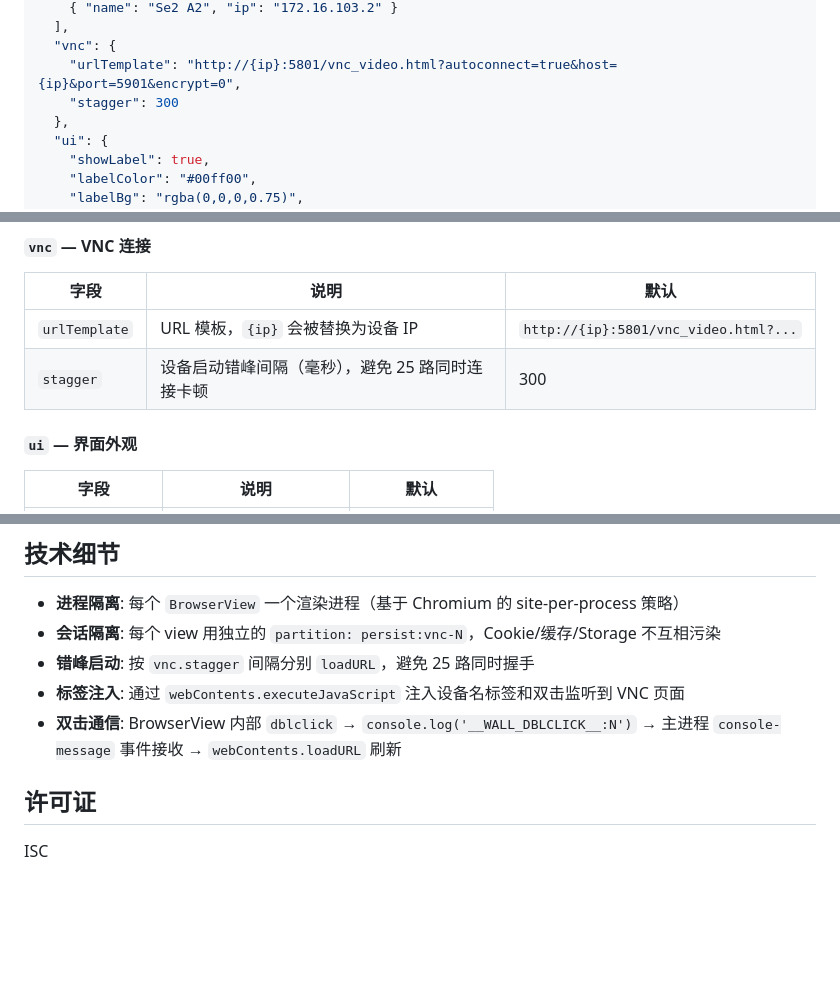
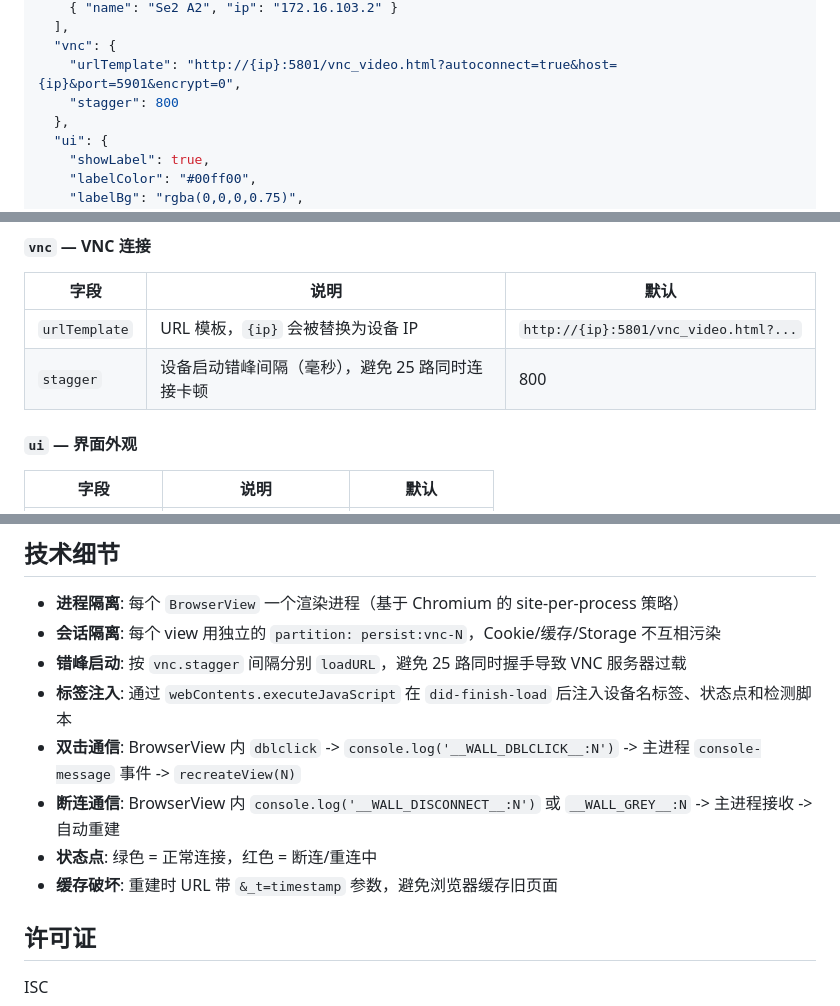
Before and after one commit to hogan-hong/novnc-screen-wall, a Markdown page: README.md, 3 parts joined by grey strips. Drawn GitHub-style; blank space fills up the shorter version.

```diff
--- a/README.md
+++ b/README.md
@@ -50,7 +50,7 @@ npm run build:win
   ],
   "vnc": {
     "urlTemplate": "http://{ip}:5801/vnc_video.html?autoconnect=true&host={ip}&port=5901&encrypt=0",
-    "stagger": 300
+    "stagger": 800
   },
   "ui": {
     "showLabel": true,
@@ -90,7 +90,7 @@ npm run build:win
 | 字段 | 说明 | 默认 |
 |---|---|---|
 | `urlTemplate` | URL 模板，`{ip}` 会被替换为设备 IP | `http://{ip}:5801/vnc_video.html?...` |
-| `stagger` | 设备启动错峰间隔（毫秒），避免 25 路同时连接卡顿 | 300 |
+| `stagger` | 设备启动错峰间隔（毫秒），避免 25 路同时连接卡顿 | 800 |
 
 #### `ui` — 界面外观
 | 字段 | 说明 | 默认 |
@@ -126,9 +171,12 @@ npm run build:win
 
 - **进程隔离**: 每个 `BrowserView` 一个渲染进程（基于 Chromium 的 site-per-process 策略）
 - **会话隔离**: 每个 view 用独立的 `partition: persist:vnc-N`，Cookie/缓存/Storage 不互相污染
-- **错峰启动**: 按 `vnc.stagger` 间隔分别 `loadURL`，避免 25 路同时握手
-- **标签注入**: 通过 `webContents.executeJavaScript` 注入设备名标签和双击监听到 VNC 页面
-- **双击通信**: BrowserView 内部 `dblclick` → `console.log('__WALL_DBLCLICK__:N')` → 主进程 `console-message` 事件接收 → `webContents.loadURL` 刷新
+- **错峰启动**: 按 `vnc.stagger` 间隔分别 `loadURL`，避免 25 路同时握手导致 VNC 服务器过载
+- **标签注入**: 通过 `webContents.executeJavaScript` 在 `did-finish-load` 后注入设备名标签、状态点和检测脚本
+- **双击通信**: BrowserView 内 `dblclick` -> `console.log('__WALL_DBLCLICK__:N')` -> 主进程 `console-message` 事件 -> `recreateView(N)`
+- **断连通信**: BrowserView 内 `console.log('__WALL_DISCONNECT__:N')` 或 `__WALL_GREY__:N` -> 主进程接收 -> 自动重建
+- **状态点**: 绿色 = 正常连接，红色 = 断连/重连中
+- **缓存破坏**: 重建时 URL 带 `&_t=timestamp` 参数，避免浏览器缓存旧页面
 
 ## 许可证
 
```
Also changed, not shown: other parts of README.md (+49 -4 lines).
